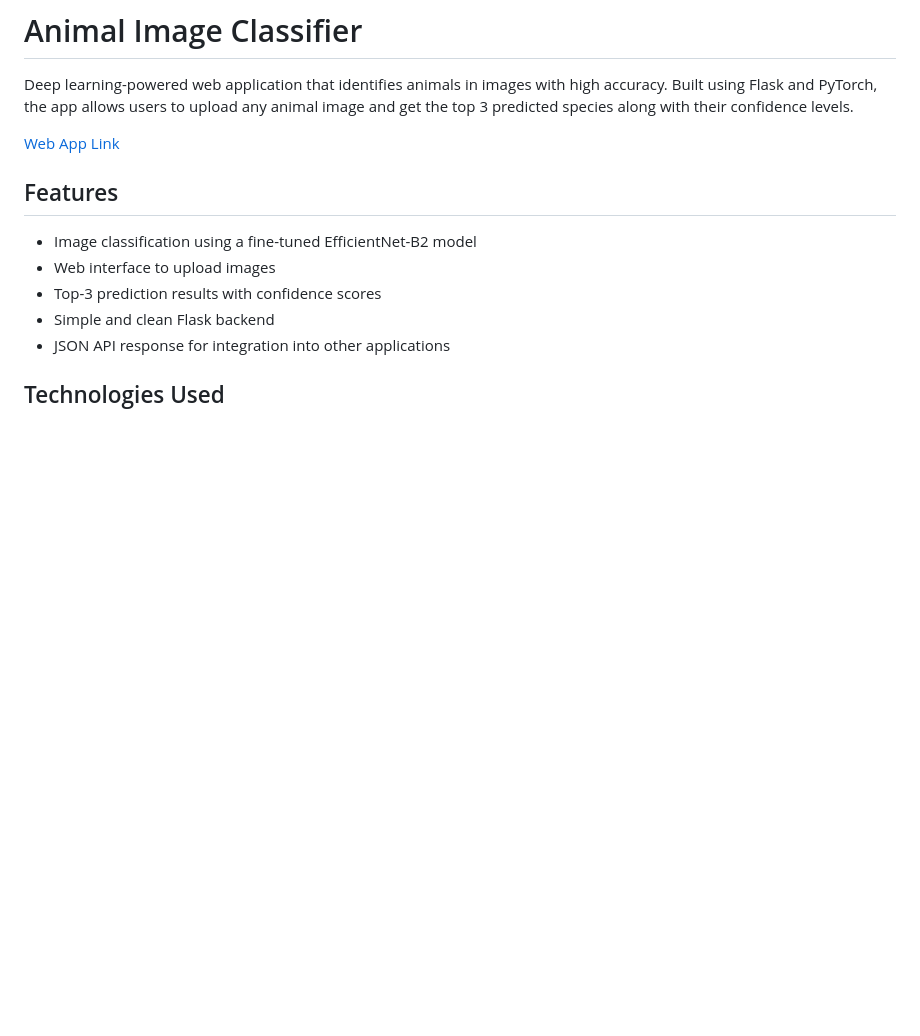
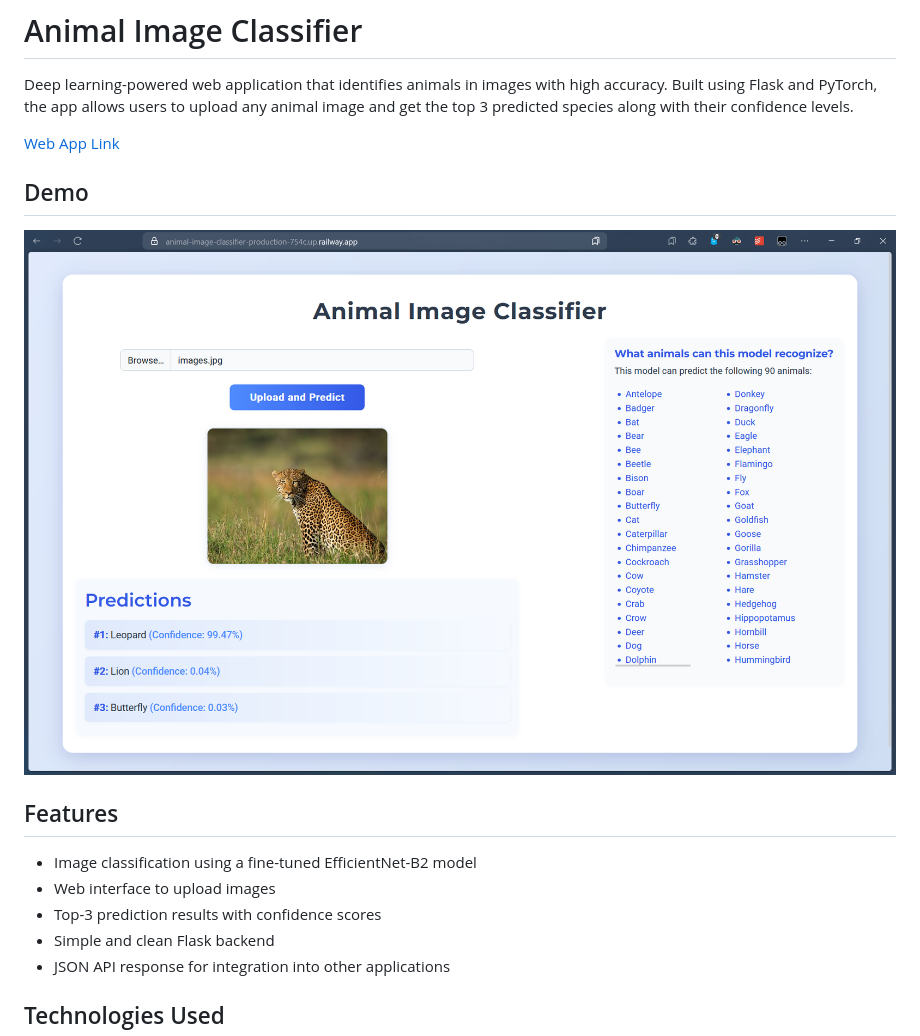
Before and after one commit to gokulkrishna1686/animal-image-classifier, a Markdown page: README.md, the part around the change printed below. Rendered like a GitHub page; pictures changed too: model_building_and_experimentation/images/Animal-Image-Classifier-Photo.png (added); blank space fills up the shorter version.

Commit message:
Add demo image to README.md

```diff
--- a/README.md
+++ b/README.md
@@ -2,6 +2,10 @@
 Deep learning-powered web application that identifies animals in images with high accuracy. Built using Flask and PyTorch, the app allows users to upload any animal image and get the top 3 predicted species along with their confidence levels.
 
 [Web App Link](https://animal-image-classifier-production-754c.up.railway.app/)
+
+## Demo
+
+![Animal Classifier Demo](model_building_and_experimentation/images/Animal-Image-Classifier-Photo.png)
 
 ## Features
 
```
Also changed, not shown: other parts of README.md (+3 -5 lines).
